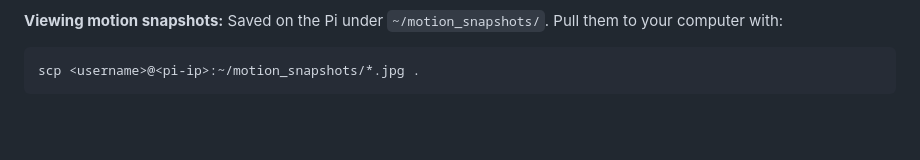
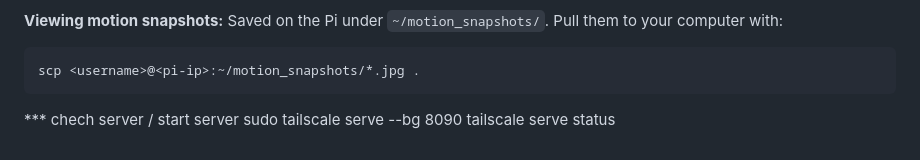
Before and after one commit to Surin-Learning-Lab/camera-dashboard, a Markdown page: README.md, the part around the change. Drawn GitHub-style; blank space fills up the shorter version.

Commit message:
Update README with server check and start commands
Add instructions for checking and starting the server.

````diff
--- a/README.md
+++ b/README.md
@@ -283,3 +283,6 @@ Saved on the Pi under `~/motion_snapshots/`. Pull them to your computer with:
 ```bash
 scp <username>@<pi-ip>:~/motion_snapshots/*.jpg .
 ```
+*** chech server / start server
+sudo tailscale serve --bg 8090
+tailscale serve status
````
